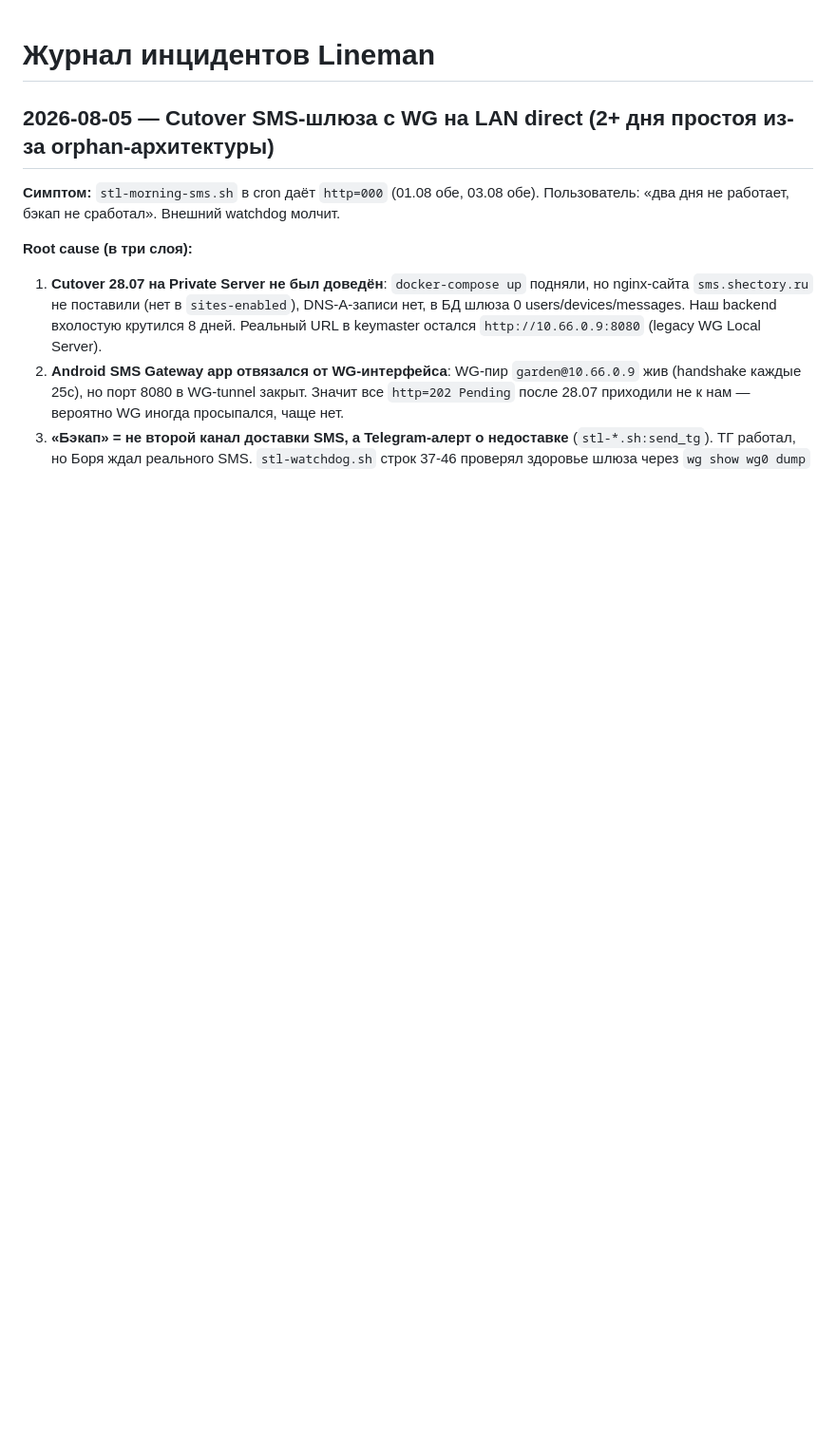
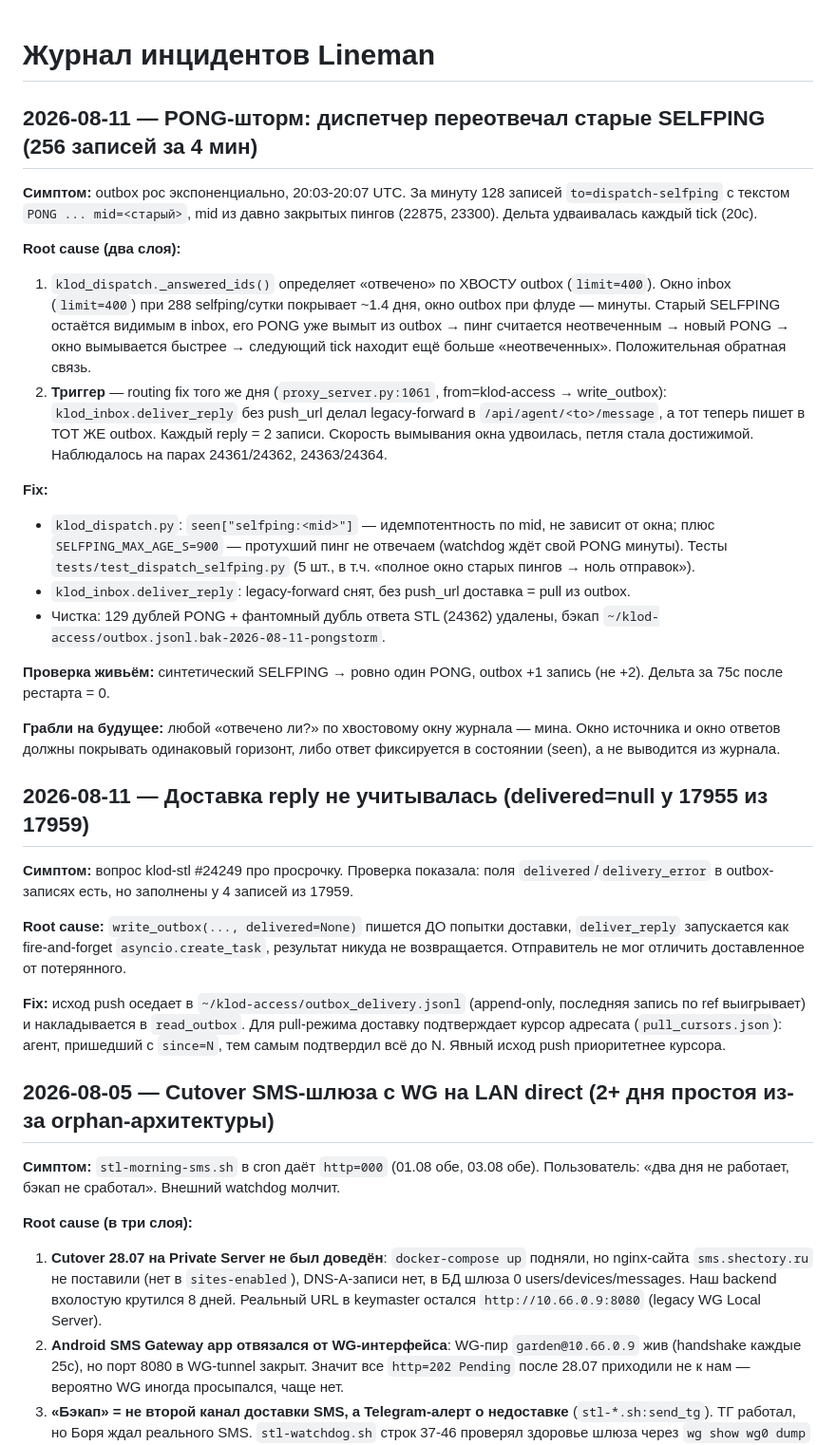
Before and after one commit to Shevbo/Lineman, a Markdown page: .claude/memory/04_incidents.md, the part around the change. Shown at 95% size. Drawn GitHub-style; blank space fills up the shorter version.

Commit message:
docs(memory): инциденты 2026-08-11 — PONG-шторм и неучтённая доставка reply

```diff
--- a/.claude/memory/04_incidents.md
+++ b/.claude/memory/04_incidents.md
@@ -1,4 +1,30 @@
 # Журнал инцидентов Lineman
+
+## 2026-08-11 — PONG-шторм: диспетчер переотвечал старые SELFPING (256 записей за 4 мин)
+
+**Симптом:** outbox рос экспоненциально, 20:03-20:07 UTC. За минуту 128 записей `to=dispatch-selfping` с текстом `PONG ... mid=<старый>`, mid из давно закрытых пингов (22875, 23300). Дельта удваивалась каждый tick (20с).
+
+**Root cause (два слоя):**
+1. `klod_dispatch._answered_ids()` определяет «отвечено» по ХВОСТУ outbox (`limit=400`). Окно inbox (`limit=400`) при 288 selfping/сутки покрывает ~1.4 дня, окно outbox при флуде — минуты. Старый SELFPING остаётся видимым в inbox, его PONG уже вымыт из outbox → пинг считается неотвеченным → новый PONG → окно вымывается быстрее → следующий tick находит ещё больше «неотвеченных». Положительная обратная связь.
+2. **Триггер** — routing fix того же дня (`proxy_server.py:1061`, from=klod-access → write_outbox): `klod_inbox.deliver_reply` без push_url делал legacy-forward в `/api/agent/<to>/message`, а тот теперь пишет в ТОТ ЖЕ outbox. Каждый reply = 2 записи. Скорость вымывания окна удвоилась, петля стала достижимой. Наблюдалось на парах 24361/24362, 24363/24364.
+
+**Fix:**
+- `klod_dispatch.py`: `seen["selfping:<mid>"]` — идемпотентность по mid, не зависит от окна; плюс `SELFPING_MAX_AGE_S=900` — протухший пинг не отвечаем (watchdog ждёт свой PONG минуты). Тесты `tests/test_dispatch_selfping.py` (5 шт., в т.ч. «полное окно старых пингов → ноль отправок»).
+- `klod_inbox.deliver_reply`: legacy-forward снят, без push_url доставка = pull из outbox.
+- Чистка: 129 дублей PONG + фантомный дубль ответа STL (24362) удалены, бэкап `~/klod-access/outbox.jsonl.bak-2026-08-11-pongstorm`.
+
+**Проверка живьём:** синтетический SELFPING → ровно один PONG, outbox +1 запись (не +2). Дельта за 75с после рестарта = 0.
+
+**Грабли на будущее:** любой «отвечено ли?» по хвостовому окну журнала — мина. Окно источника и окно ответов должны покрывать одинаковый горизонт, либо ответ фиксируется в состоянии (seen), а не выводится из журнала.
+
+## 2026-08-11 — Доставка reply не учитывалась (delivered=null у 17955 из 17959)
+
+**Симптом:** вопрос klod-stl #24249 про просрочку. Проверка показала: поля `delivered`/`delivery_error` в outbox-записях есть, но заполнены у 4 записей из 17959.
+
+**Root cause:** `write_outbox(..., delivered=None)` пишется ДО попытки доставки, `deliver_reply` запускается как fire-and-forget `asyncio.create_task`, результат никуда не возвращается. Отправитель не мог отличить доставленное от потерянного.
+
+**Fix:** исход push оседает в `~/klod-access/outbox_delivery.jsonl` (append-only, последняя запись по ref выигрывает) и накладывается в `read_outbox`. Для pull-режима доставку подтверждает курсор адресата (`pull_cursors.json`): агент, пришедший с `since=N`, тем самым подтвердил всё до N. Явный исход push приоритетнее курсора.
+
 
 ## 2026-08-05 — Cutover SMS-шлюза с WG на LAN direct (2+ дня простоя из-за orphan-архитектуры)
 
```
